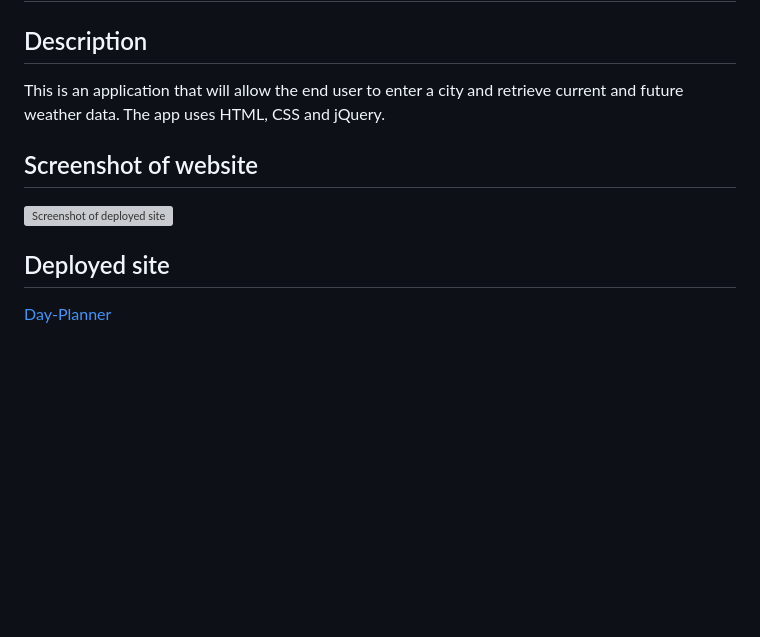
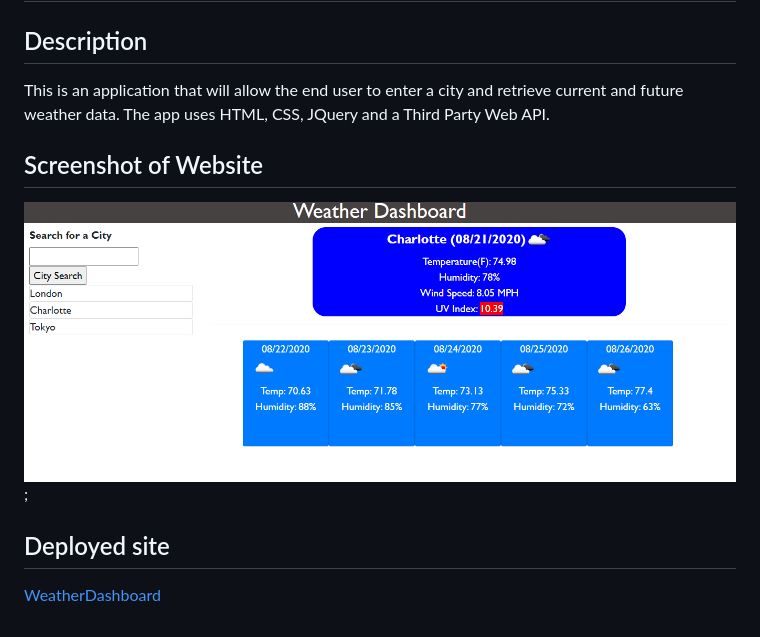
Before and after one commit to sford4186/WeatherDashboard, a Markdown page: README.md, the part around the change. Rendered like a GitHub page; pictures changed too: Assets/screenshot.png (added); blank space fills up the shorter version; grey boxes are pictures that could not be loaded.

```diff
--- a/README.md
+++ b/README.md
@@ -1,11 +1,11 @@
 # WeatherDashboard
 
 ## Description
-This is an application that will allow the end user to enter a city and retrieve current and future weather data.  The app uses HTML, CSS and jQuery.
+This is an application that will allow the end user to enter a city and retrieve current and future weather data.  The app uses HTML, CSS, JQuery and a Third Party Web API.
 
-## Screenshot of website
-![Screenshot of deployed site](./Assets/screenshot.PNG)
+## Screenshot of Website
+![WeatherDashboard screenshot](Assets/screenshot.png);
 
 ## Deployed site
 
-[Day-Planner](https://sford4186.github.io/Day-Planner/)
+[WeatherDashboard](https://sford4186.github.io/WeatherDashboard/)
```
Also changed, not shown: Instructions/README.md (deleted, +0 -46 lines), 1 other file.
